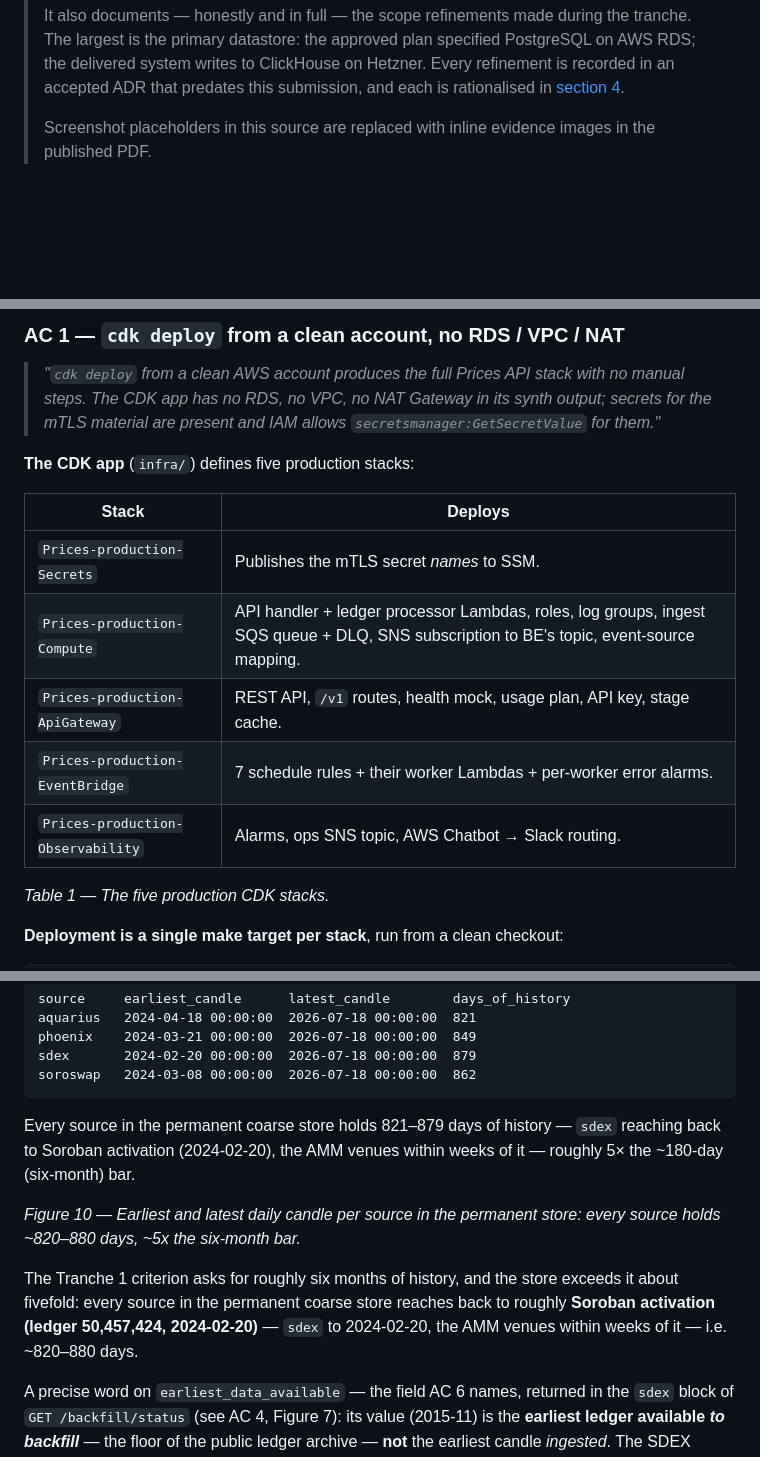
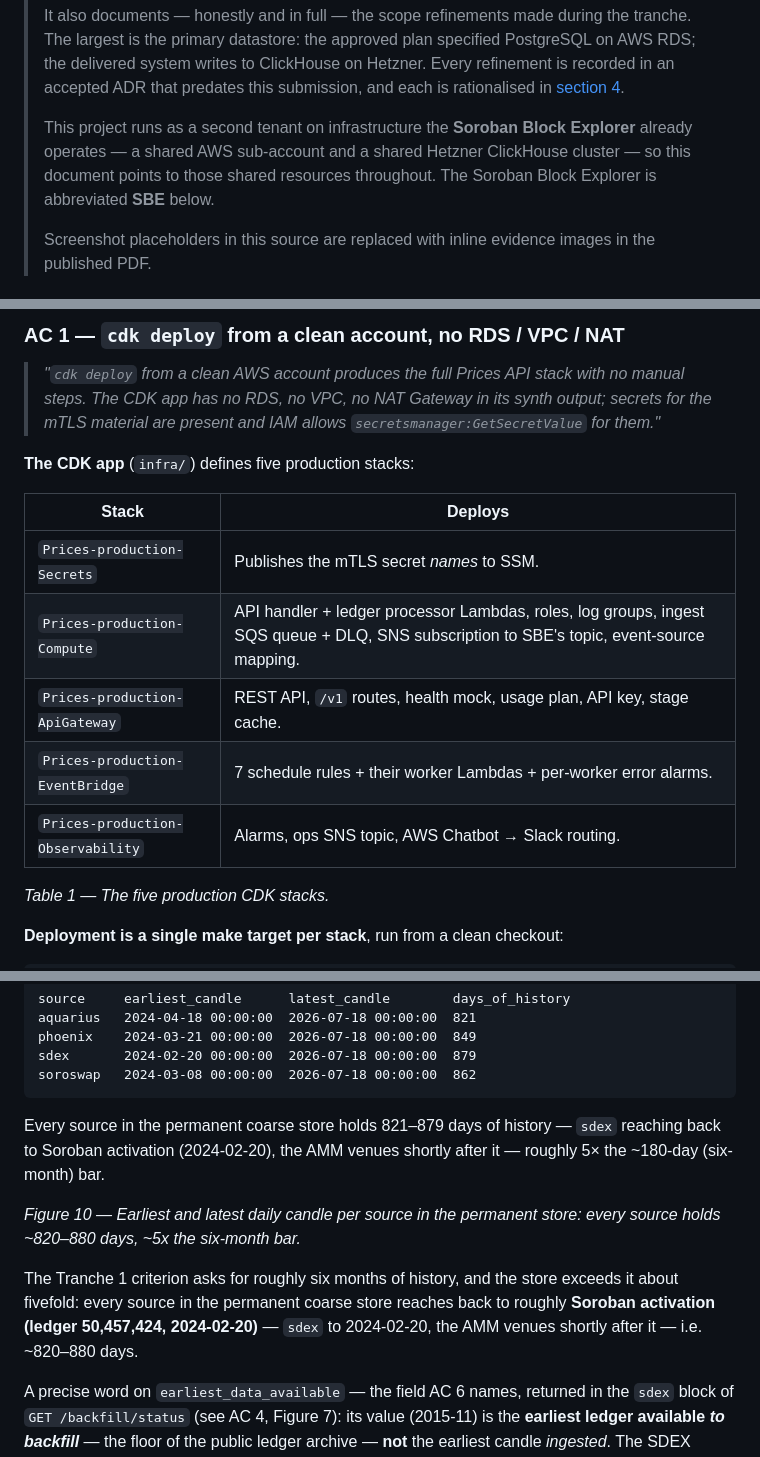
Before and after one commit to rumblefishdev/stellar-prices-api, a Markdown page: docs/scf/milestone-1-evidence.md, 3 parts joined by grey strips. GitHub-like rendering; blank space fills up the shorter version.

````diff
--- a/docs/scf/milestone-1-evidence.md
+++ b/docs/scf/milestone-1-evidence.md
@@ -20,6 +20,11 @@ margin:
 > specified PostgreSQL on AWS RDS; the delivered system writes to ClickHouse on
 > Hetzner. Every refinement is recorded in an accepted ADR that predates this
 > submission, and each is rationalised in [section 4](#4-scope-refinements-against-the-approved-plan).
+>
+> This project runs as a second tenant on infrastructure the **Soroban Block
+> Explorer** already operates — a shared AWS sub-account and a shared Hetzner
+> ClickHouse cluster — so this document points to those shared resources
+> throughout. The Soroban Block Explorer is abbreviated **SBE** below.
 >
 > Screenshot placeholders in this source are replaced with inline evidence
 > images in the published PDF.
@@ -380,13 +383,13 @@ submission video walks through them in the same order.
 
 **The CDK app** (`infra/`) defines five production stacks:
 
-| Stack                             | Deploys                                                                                                                                  |
-| --------------------------------- | ---------------------------------------------------------------------------------------------------------------------------------------- |
-| `Prices-production-Secrets`       | Publishes the mTLS secret _names_ to SSM.                                                                                                |
-| `Prices-production-Compute`       | API handler + ledger processor Lambdas, roles, log groups, ingest SQS queue + DLQ, SNS subscription to BE's topic, event-source mapping. |
-| `Prices-production-ApiGateway`    | REST API, `/v1` routes, health mock, usage plan, API key, stage cache.                                                                   |
-| `Prices-production-EventBridge`   | 7 schedule rules + their worker Lambdas + per-worker error alarms.                                                                       |
-| `Prices-production-Observability` | Alarms, ops SNS topic, AWS Chatbot → Slack routing.                                                                                      |
+| Stack                             | Deploys                                                                                                                                   |
+| --------------------------------- | ----------------------------------------------------------------------------------------------------------------------------------------- |
+| `Prices-production-Secrets`       | Publishes the mTLS secret _names_ to SSM.                                                                                                 |
+| `Prices-production-Compute`       | API handler + ledger processor Lambdas, roles, log groups, ingest SQS queue + DLQ, SNS subscription to SBE's topic, event-source mapping. |
+| `Prices-production-ApiGateway`    | REST API, `/v1` routes, health mock, usage plan, API key, stage cache.                                                                    |
+| `Prices-production-EventBridge`   | 7 schedule rules + their worker Lambdas + per-worker error alarms.                                                                        |
+| `Prices-production-Observability` | Alarms, ops SNS topic, AWS Chatbot → Slack routing.                                                                                       |
 
 _Table 1 — The five production CDK stacks._
 
@@ -907,8 +910,8 @@ soroswap   2024-03-08 00:00:00  2026-07-18 00:00:00  862
 ```
 
 Every source in the permanent coarse store holds 821–879 days of history —
-`sdex` reaching back to Soroban activation (2024-02-20), the AMM venues within
-weeks of it — roughly 5× the ~180-day (six-month) bar.
+`sdex` reaching back to Soroban activation (2024-02-20), the AMM venues shortly
+after it — roughly 5× the ~180-day (six-month) bar.
 
 _Figure 10 — Earliest and latest daily candle per source in the permanent
 store: every source holds ~820–880 days, ~5x the six-month bar._
@@ -916,7 +919,7 @@ store: every source holds ~820–880 days, ~5x the six-month bar._
 The Tranche 1 criterion asks for roughly six months of history, and the store
 exceeds it about fivefold: every source in the permanent coarse store reaches
 back to roughly **Soroban activation (ledger 50,457,424, 2024-02-20)** — `sdex`
-to 2024-02-20, the AMM venues within weeks of it — i.e. ~820–880 days.
+to 2024-02-20, the AMM venues shortly after it — i.e. ~820–880 days.
 
 A precise word on `earliest_data_available` — the field AC 6 names, returned in
 the `sdex` block of `GET /backfill/status` (see AC 4, Figure 7): its value
````
Also changed, not shown: other parts of docs/scf/milestone-1-evidence.md (+21 -23 lines), docs/scf/architecture.png, 2 other files.
